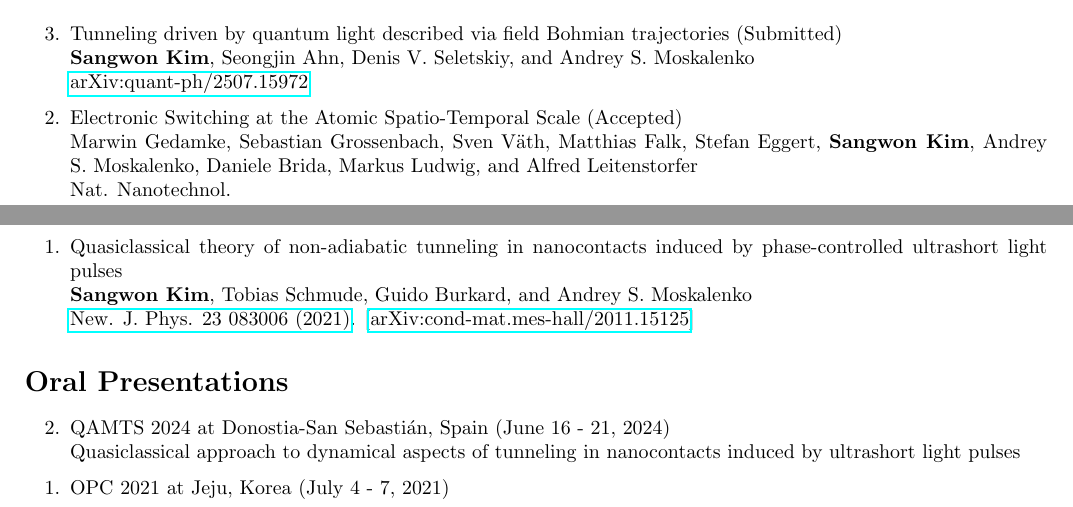
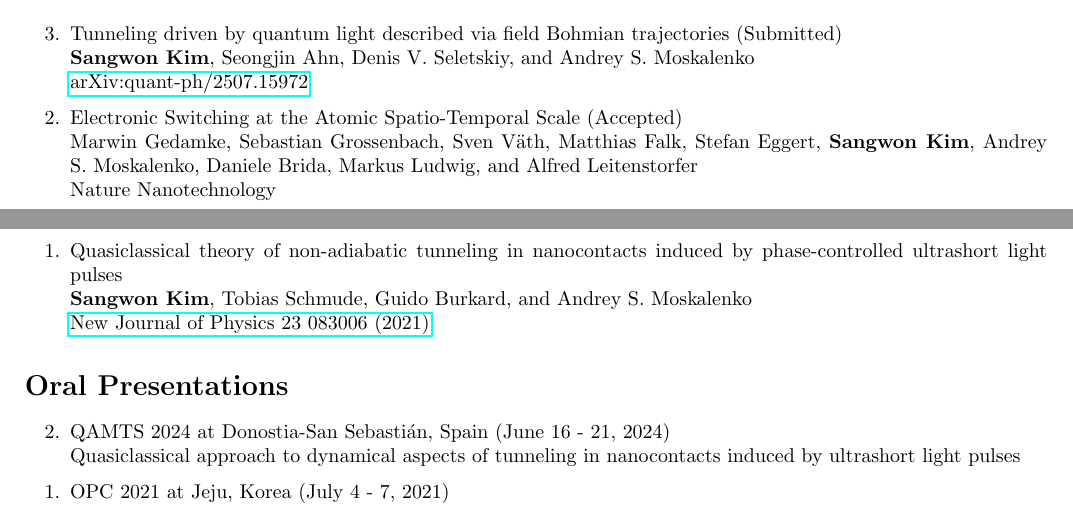
Before and after one commit to s4ngw0n/s4ngw0n.github.io, a LaTeX CV (CV/Sangwon_Kim_CV.tex): two parts of pages 1 and 2 of 3, joined at a grey line, cut so that both start at the same text. Compiled offline with pdfLaTeX.

Commit message:
Edited CV

```diff
--- a/CV/Sangwon_Kim_CV.tex
+++ b/CV/Sangwon_Kim_CV.tex
@@ -92,10 +92,12 @@ TUQP, Korea Advanced Institute of Science and Technology, Korea}
 \href{https://doi.org/10.48550/arXiv.2507.15972}{arXiv:quant-ph/2507.15972}}
 \cvitem{2}{Electronic Switching at the Atomic Spatio-Temporal Scale (Accepted)\\
 Marwin Gedamke, Sebastian Grossenbach, Sven Väth, Matthias Falk, Stefan Eggert, \textbf{Sangwon Kim}, Andrey S. Moskalenko, Daniele Brida, Markus Ludwig, and Alfred Leitenstorfer\\
-Nat. Nanotechnol.}
+Nature Nanotechnology}
 \cvitem{1}{Quasiclassical theory of non-adiabatic tunneling in nanocontacts induced by phase-controlled ultrashort light pulses\\
 \textbf{Sangwon Kim}, Tobias Schmude, Guido Burkard, and Andrey S. Moskalenko\\
-\href{https://doi.org/10.1088/1367-2630/ac1552}{New. J. Phys. 23 083006 (2021)}. [\href{https://doi.org/10.48550/arXiv.2011.15125}{arXiv:cond-mat.mes-hall/2011.15125}]}
+\href{https://doi.org/10.1088/1367-2630/ac1552}{New Journal of Physics 23 083006 (2021)}.
+% [\href{https://doi.org/10.48550/arXiv.2011.15125}{arXiv:cond-mat.mes-hall/2011.15125}]
+}
 
 \section*{Oral Presentations}
 \cvitem{2}{QAMTS 2024 at Donostia-San Sebastián, Spain (June 16 - 21, 2024)\\
```
Also changed, not shown: CV/Sangwon_Kim_CV.pdf.
